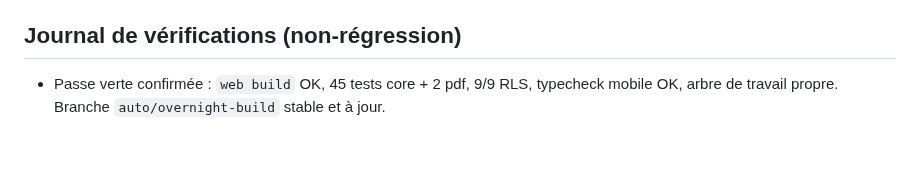
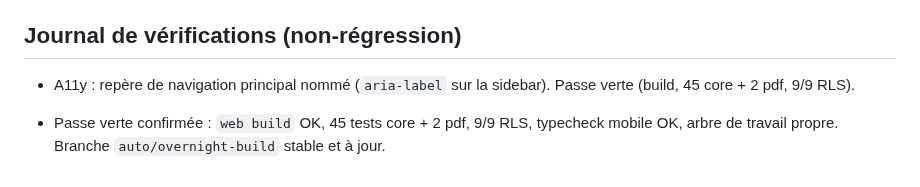
Before and after one commit to Klem84/Bordero, a Markdown page: MORNING-REPORT.md, the part around the change. GitHub-like rendering; blank space fills up the shorter version.

Commit message:
Rapport : a11y repere de navigation
Co-Authored-By: Claude Opus 4.8 <noreply@anthropic.com>

```diff
--- a/MORNING-REPORT.md
+++ b/MORNING-REPORT.md
@@ -230,4 +230,6 @@ corepack pnpm@9 --filter web dev
 
 ## Journal de vérifications (non-régression)
 
+- A11y : repère de navigation principal nommé (`aria-label` sur la sidebar). Passe verte (build, 45 core + 2 pdf, 9/9 RLS).
+
 - Passe verte confirmée : `web build` OK, 45 tests core + 2 pdf, 9/9 RLS, typecheck mobile OK, arbre de travail propre. Branche `auto/overnight-build` stable et à jour.
```
